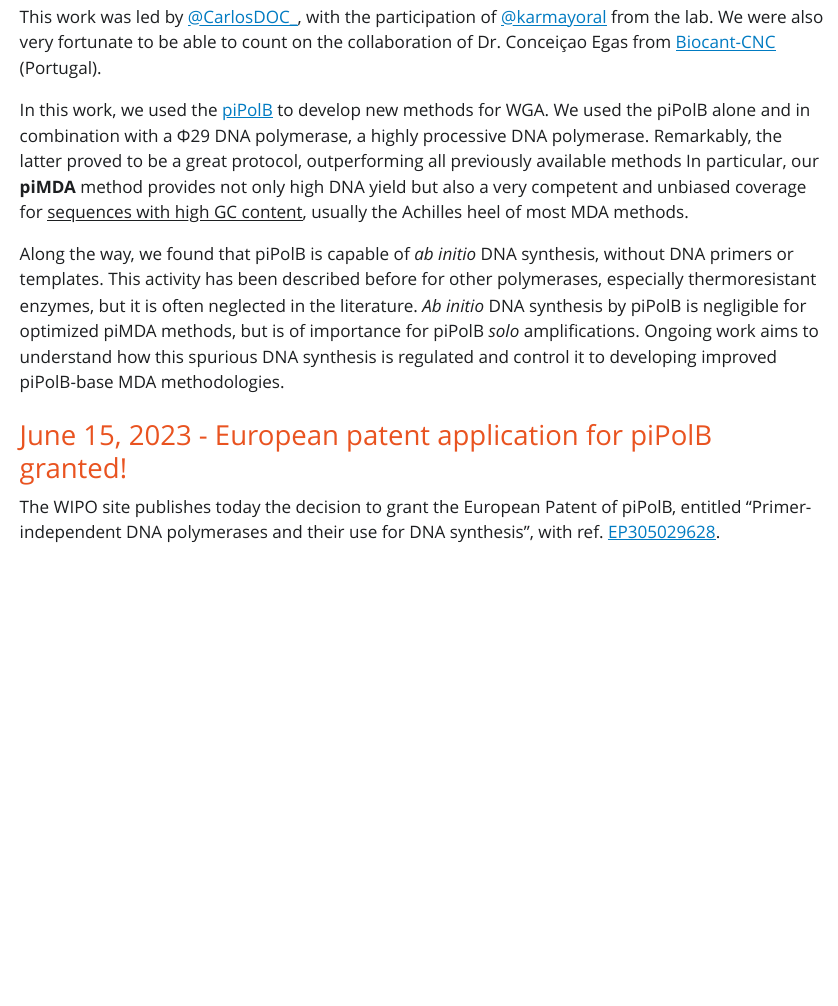
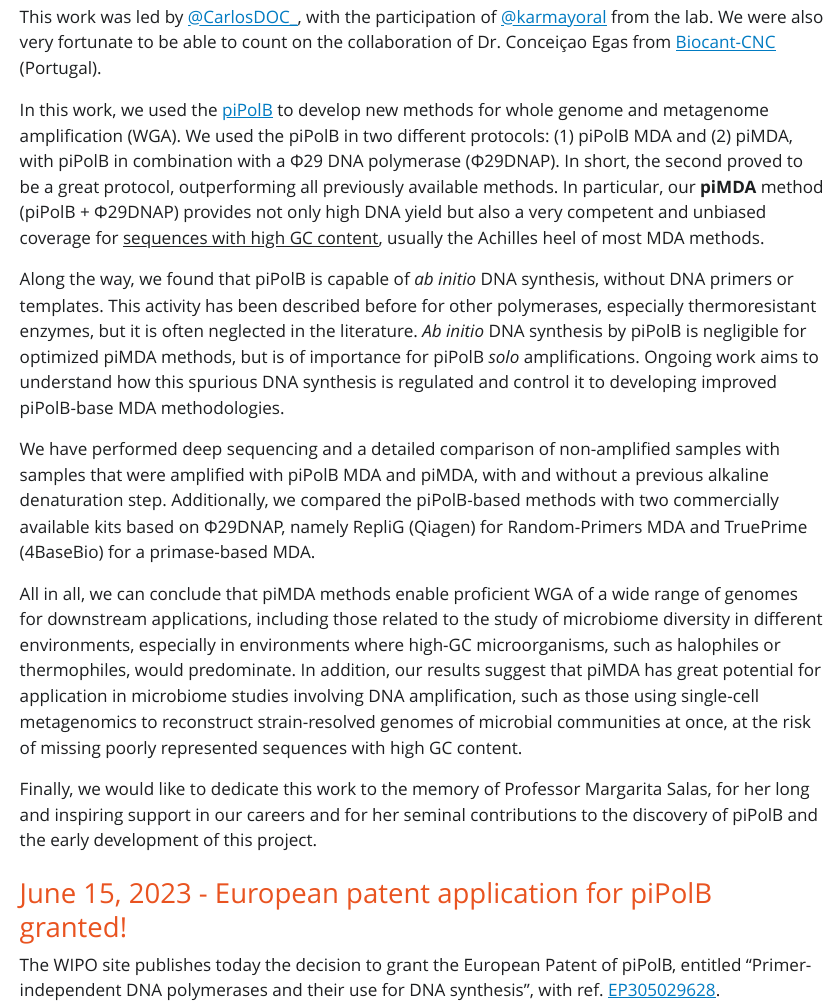
Before and after one commit to rnrlab/rnrlab.github.io, a Quarto document (news.qmd): the page in a window 1100 px wide, from 300 px down. The pictures show the output file news.html that the author committed with the source, opened offline; Quarto's library style sheets are replaced by a plain one without menus.

Commit message:
update NAGAB

```diff
--- a/news.qmd
+++ b/news.qmd
@@ -13,13 +13,15 @@ It took some time, but our new method for whole genome and metagenomes DNA ampli
 
 This work was led by [\@CarlosDOC\_](https://twitter.com/CarlosDOC_), with the participation of [\@karmayoral](https://twitter.com/karmayoral) from the lab. We were also very fortunate to be able to count on the collaboration of Dr. Conceiçao Egas from [Biocant-CNC](https://cnc.uc.pt/en/people/c-egas) (Portugal).
 
-In this work, we used the [piPolB](polb.html#pipolb) to develop new methods for WGA. We used the piPolB in two different protocols: (1) alone and (2) in combination with a Φ29 DNA polymerase, a highly processive DNA polymerase. In short, the second proved to be a great protocol, outperforming all previously available methods In particular, our **piMDA** method (piPolB + Φ29 DNA polymerase) provides not only high DNA yield but also a very competent and unbiased coverage for [sequences with high GC content]{.underline}, usually the Achilles heel of most MDA methods.
+In this work, we used the [piPolB](polb.html#pipolb) to develop new methods for whole genome and metagenome amplification (WGA). We used the piPolB in two different protocols: (1) piPolB MDA and (2) piMDA, with piPolB in combination with a Φ29 DNA polymerase (Φ29DNAP). In short, the second proved to be a great protocol, outperforming all previously available methods. In particular, our **piMDA** method (piPolB + Φ29DNAP) provides not only high DNA yield but also a very competent and unbiased coverage for [sequences with high GC content]{.underline}, usually the Achilles heel of most MDA methods.
 
 Along the way, we found that piPolB is capable of *ab initio* DNA synthesis, without DNA primers or templates. This activity has been described before for other polymerases, especially thermoresistant enzymes, but it is often neglected in the literature. *Ab initio* DNA synthesis by piPolB is negligible for optimized piMDA methods, but is of importance for piPolB *solo* amplifications. Ongoing work aims to understand how this spurious DNA synthesis is regulated and control it to developing improved piPolB-base MDA methodologies.
 
-We have performed deep sequencing and a detailed comparison of non-amplified samples with samples that were amplified with piPolB MDA and piMDA, with and without a previous alkaline denaturation step. Additionally, we compared the piPolB-based methods with two commercially available kits based on Φ29DNAP, namely RepliG (Qiagen) for Random-Primers MDA (RP-MDA) and TruePrime (4BaseBio) for a primase-based MDA (PrimPol-MDA).
+We have performed deep sequencing and a detailed comparison of non-amplified samples with samples that were amplified with piPolB MDA and piMDA, with and without a previous alkaline denaturation step. Additionally, we compared the piPolB-based methods with two commercially available kits based on Φ29DNAP, namely RepliG (Qiagen) for Random-Primers MDA and TruePrime (4BaseBio) for a primase-based MDA.
 
-All in all, we can conclude that piMDA methods enable proficient WGA of a wide range of genomes for downstream applications, including those related to the study of microbiome diversity in different environments, especially in environments where high-GC microorganisms, such as halophiles or thermophiles, would predominate. In addition, the results shown here suggest that piMDA has great potential for application in microbiome studies involving DNA amplification, such as those using single-cell metagenomics to reconstruct strain-resolved genomes of microbial communities at once, at the risk of missing poorly represented sequences with high GC content.
+All in all, we can conclude that piMDA methods enable proficient WGA of a wide range of genomes for downstream applications, including those related to the study of microbiome diversity in different environments, especially in environments where high-GC microorganisms, such as halophiles or thermophiles, would predominate. In addition, our results suggest that piMDA has great potential for application in microbiome studies involving DNA amplification, such as those using single-cell metagenomics to reconstruct strain-resolved genomes of microbial communities at once, at the risk of missing poorly represented sequences with high GC content.
+
+Finally, we would like to dedicate this work to the memory of Professor Margarita Salas, for her long and inspiring support in our careers and for her seminal contributions to the discovery of piPolB and the early development of this project.
 
 ###
 
```
Also changed, not shown: news.html, search.json, 1 other file.
